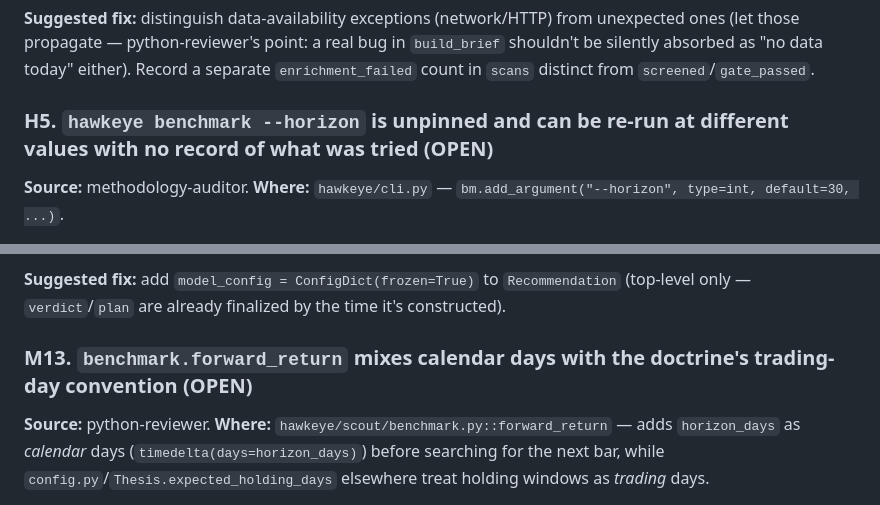
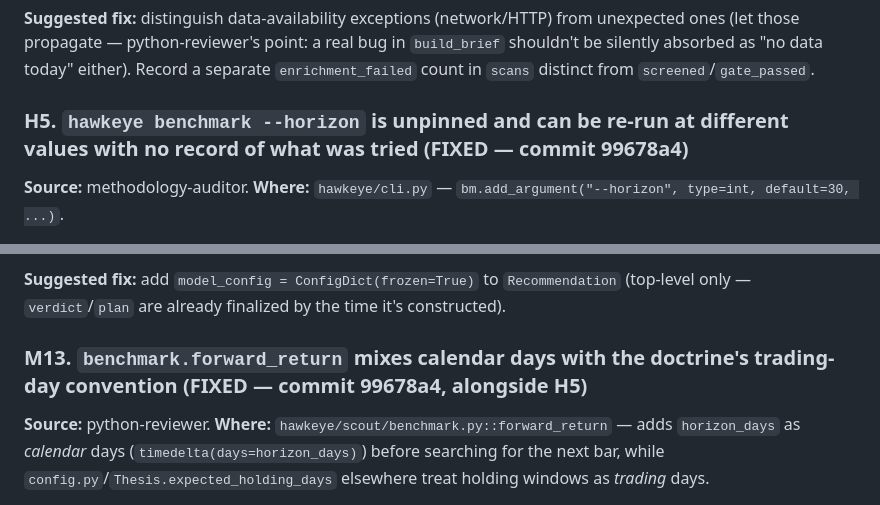
Before and after one commit to umiji/Hawkeye-Re, a Markdown page: docs/ARCHITECTURE_REVIEW_BACKLOG.md, 2 parts joined by grey strips. Rendered like a GitHub page.

Commit message:
docs: mark H5/M13 fixed in architecture review backlog (commit 99678a4)

```diff
--- a/docs/ARCHITECTURE_REVIEW_BACKLOG.md
+++ b/docs/ARCHITECTURE_REVIEW_BACKLOG.md
@@ -120,7 +120,7 @@ real bug in `build_brief` shouldn't be silently absorbed as "no data
 today" either). Record a separate `enrichment_failed` count in `scans`
 distinct from `screened`/`gate_passed`.
 
-### H5. `hawkeye benchmark --horizon` is unpinned and can be re-run at different values with no record of what was tried (OPEN)
+### H5. `hawkeye benchmark --horizon` is unpinned and can be re-run at different values with no record of what was tried (FIXED — commit 99678a4)
 
 **Source:** methodology-auditor.
 **Where:** `hawkeye/cli.py` — `bm.add_argument("--horizon", type=int, default=30, ...)`.
@@ -367,7 +367,7 @@ could silently violate it without any error.
 `Recommendation` (top-level only — `verdict`/`plan` are already finalized
 by the time it's constructed).
 
-### M13. `benchmark.forward_return` mixes calendar days with the doctrine's trading-day convention (OPEN)
+### M13. `benchmark.forward_return` mixes calendar days with the doctrine's trading-day convention (FIXED — commit 99678a4, alongside H5)
 
 **Source:** python-reviewer.
 **Where:** `hawkeye/scout/benchmark.py::forward_return` — adds
```
